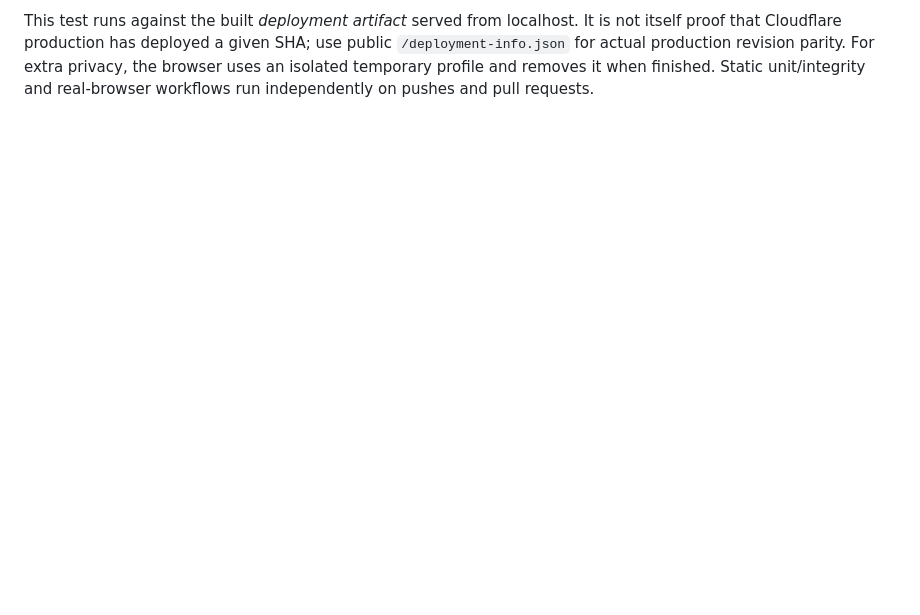
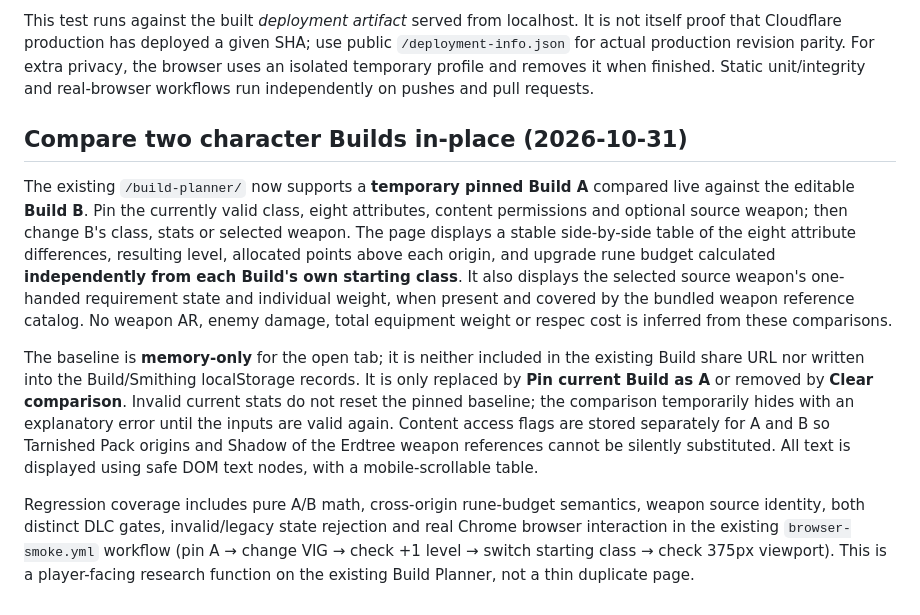
Before and after one commit to garrison2025/Elden-Ring, a Markdown page: README.md, the part around the change. Rendered like a GitHub page; blank space fills up the shorter version.

Commit message:
Document source-limited A/B Build comparison, start-class rune semantics and browser tests

```diff
--- a/README.md
+++ b/README.md
@@ -489,3 +489,34 @@ use public `/deployment-info.json` for actual production revision parity.
 For extra privacy, the browser uses an isolated temporary profile and
 removes it when finished. Static unit/integrity and real-browser workflows
 run independently on pushes and pull requests.
+
+## Compare two character Builds in-place (2026-10-31)
+
+The existing `/build-planner/` now supports a **temporary pinned Build A**
+compared live against the editable **Build B**. Pin the currently valid
+class, eight attributes, content permissions and optional source weapon;
+then change B's class, stats or selected weapon. The page displays a stable
+side-by-side table of the eight attribute differences, resulting level,
+allocated points above each origin, and upgrade rune budget calculated
+**independently from each Build's own starting class**. It also displays
+the selected source weapon's one-handed requirement state and individual
+weight, when present and covered by the bundled weapon reference catalog.
+No weapon AR, enemy damage, total equipment weight or respec cost is
+inferred from these comparisons.
+
+The baseline is **memory-only** for the open tab; it is neither included
+in the existing Build share URL nor written into the Build/Smithing
+localStorage records. It is only replaced by **Pin current Build as A**
+or removed by **Clear comparison**. Invalid current stats do not reset the
+pinned baseline; the comparison temporarily hides with an explanatory
+error until the inputs are valid again. Content access flags are stored
+separately for A and B so Tarnished Pack origins and Shadow of the Erdtree
+weapon references cannot be silently substituted. All text is displayed
+using safe DOM text nodes, with a mobile-scrollable table.
+
+Regression coverage includes pure A/B math, cross-origin rune-budget
+semantics, weapon source identity, both distinct DLC gates, invalid/legacy
+state rejection and real Chrome browser interaction in the existing
+`browser-smoke.yml` workflow (pin A → change VIG → check +1 level →
+switch starting class → check 375px viewport). This is a player-facing
+research function on the existing Build Planner, not a thin duplicate page.
```
